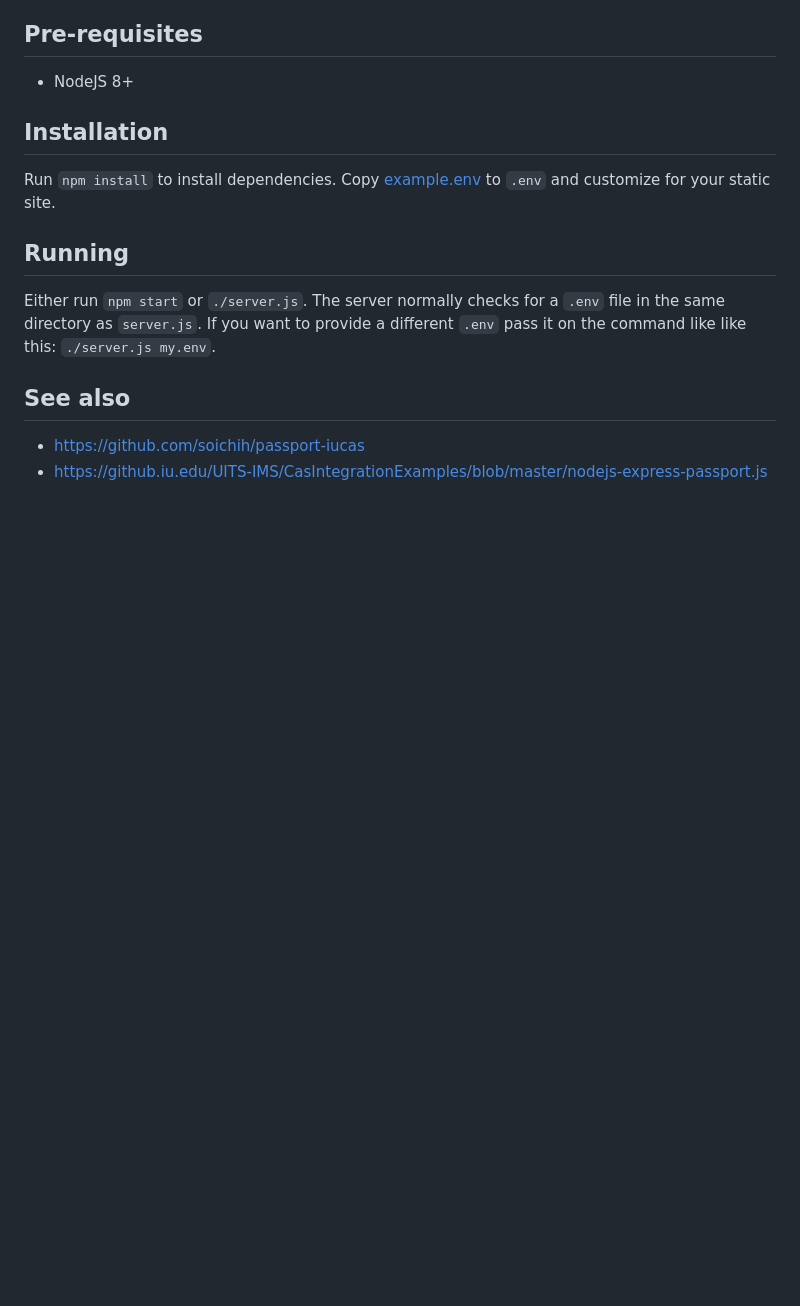
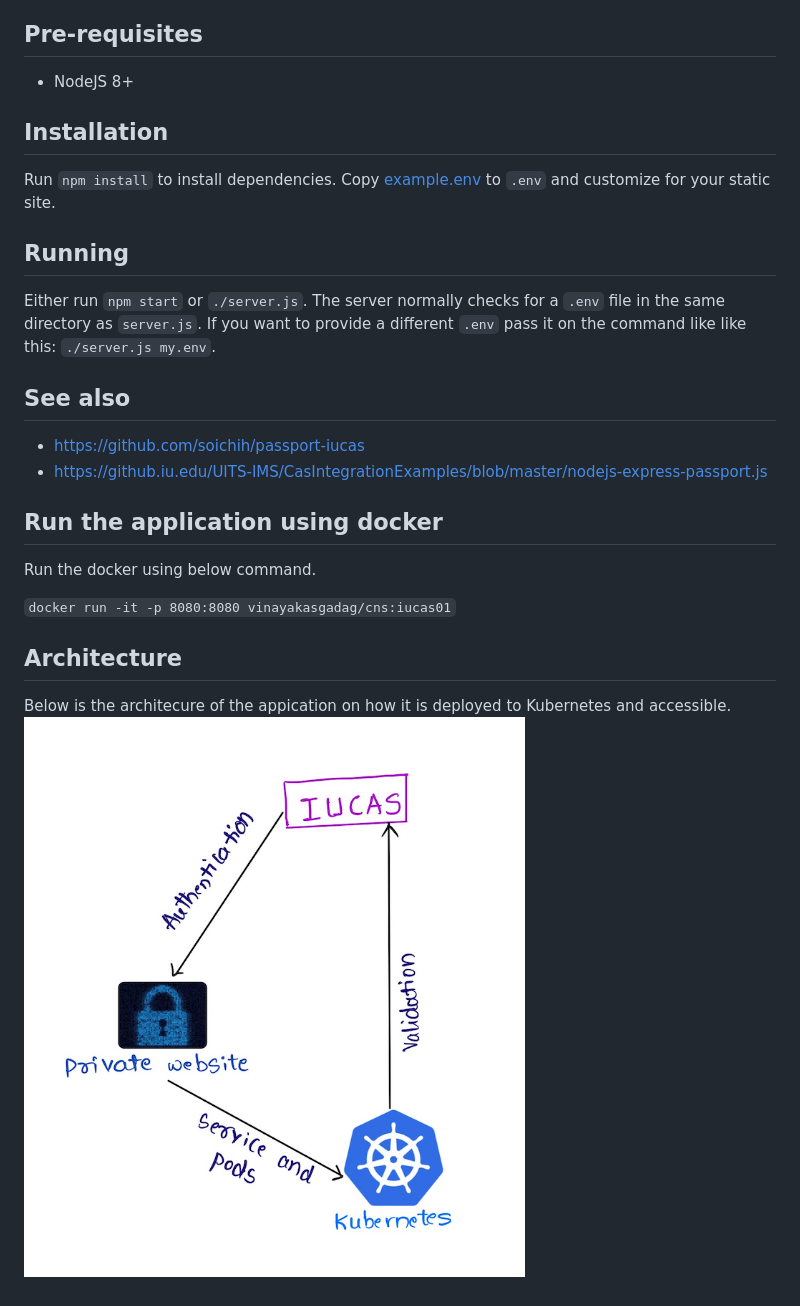
Before and after one commit to vinayakasg18/iucas-protected-site, a Markdown page: README.md, the part around the change. GitHub-like rendering; pictures changed too: site/architecture.png (added); blank space fills up the shorter version.

Commit message:
CNS iucas test

```diff
--- a/README.md
+++ b/README.md
@@ -20,3 +20,13 @@ Either run `npm start` or `./server.js`. The server normally checks for a `.env`
 
 * <https://github.com/soichih/passport-iucas>
 * <https://github.iu.edu/UITS-IMS/CasIntegrationExamples/blob/master/nodejs-express-passport.js>
+
+
+## Run the application using docker
+Run the docker using below command.
+
+`docker run -it -p 8080:8080 vinayakasgadag/cns:iucas01`
+
+## Architecture
+Below is the architecure of the appication on how it is deployed to Kubernetes and accessible.
+![Architecture](site/architecture.png)
```
Also changed, not shown: 9 other files.
